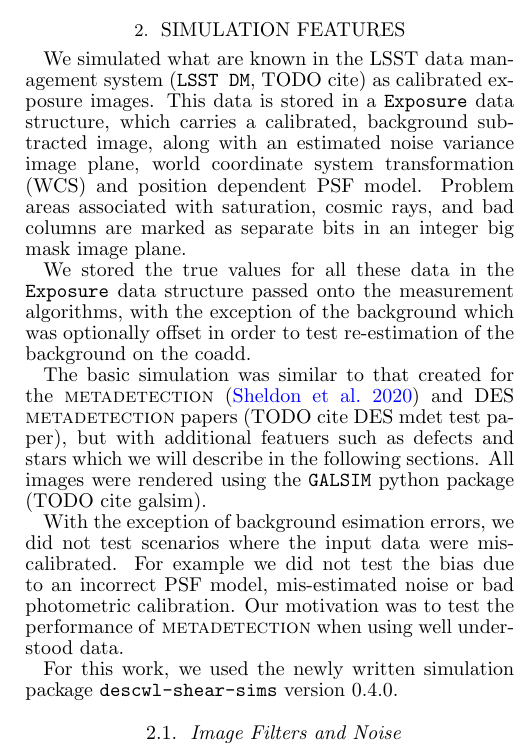
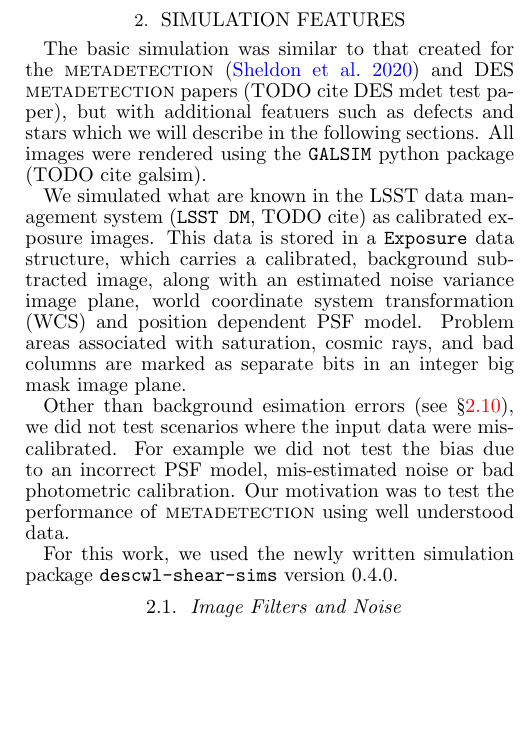
Before and after one commit to esheldon/mdetlsst, a LaTeX document (mdetlsst.tex): part of one column of page 1 of 6, cut so that both start at the same text, the shorter picture padded with empty space. Compiled offline with pdfLaTeX.

Commit message:
simplify sim features intro text

```diff
--- a/mdetlsst.tex
+++ b/mdetlsst.tex
@@ -144,6 +144,12 @@
 
 \section{Simulation Features} \label{sec:sim}
 
+The basic simulation was similar to that created for the \mdet\ \citep{mdet20}
+and DES \mdet\ papers (TODO cite DES mdet test paper), but with additional
+featuers such as defects and stars which we will describe in the following
+sections.  All images were rendered using the \galsim\ python package (TODO
+cite galsim).
+
 We simulated what are known in the LSST data management system (\dm, TODO cite)
 as calibrated exposure images.  This data is stored in a \calexp\ data
 structure, which carries a calibrated, background subtracted image, along with
@@ -152,21 +158,10 @@ an estimated noise variance image plane, world coordinate system transformation
 saturation, cosmic rays, and bad columns are marked as separate bits in an
 integer big mask image plane.
 
-We stored the true values for all these data in the \calexp\ data structure
-passed onto the measurement algorithms, with the exception of the background
-which was optionally offset in order to test re-estimation of the
-background on the coadd.
-
-The basic simulation was similar to that created for the \mdet\ \citep{mdet20}
-and DES \mdet\ papers (TODO cite DES mdet test paper), but with additional
-featuers such as defects and stars which we will describe
-in the following sections.  All images were rendered using the
-\galsim\ python package (TODO cite galsim).
-
-With the exception of background esimation errors, we did not test scenarios
-where the input data were mis-calibrated.  For example we did not test the bias
-due to an incorrect PSF model, mis-estimated noise or bad photometric
-calibration.  Our motivation was to test the performance of \mdet\ when
+Other than background esimation errors (see \S \ref{sec:sim:bgerr}), we did not
+test scenarios where the input data were mis-calibrated.  For example we did
+not test the bias due to an incorrect PSF model, mis-estimated noise or bad
+photometric calibration.  Our motivation was to test the performance of \mdet\
 using well understood data.
 
 For this work, we used the newly written simulation package
```
